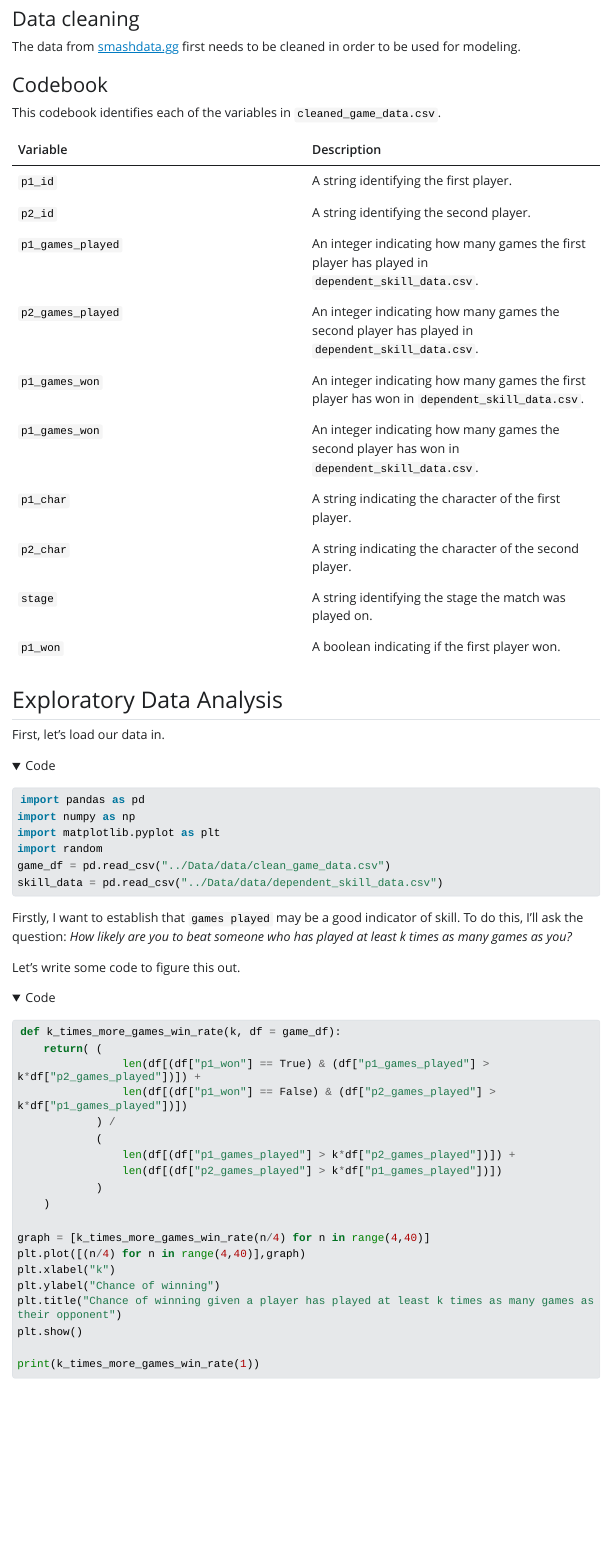
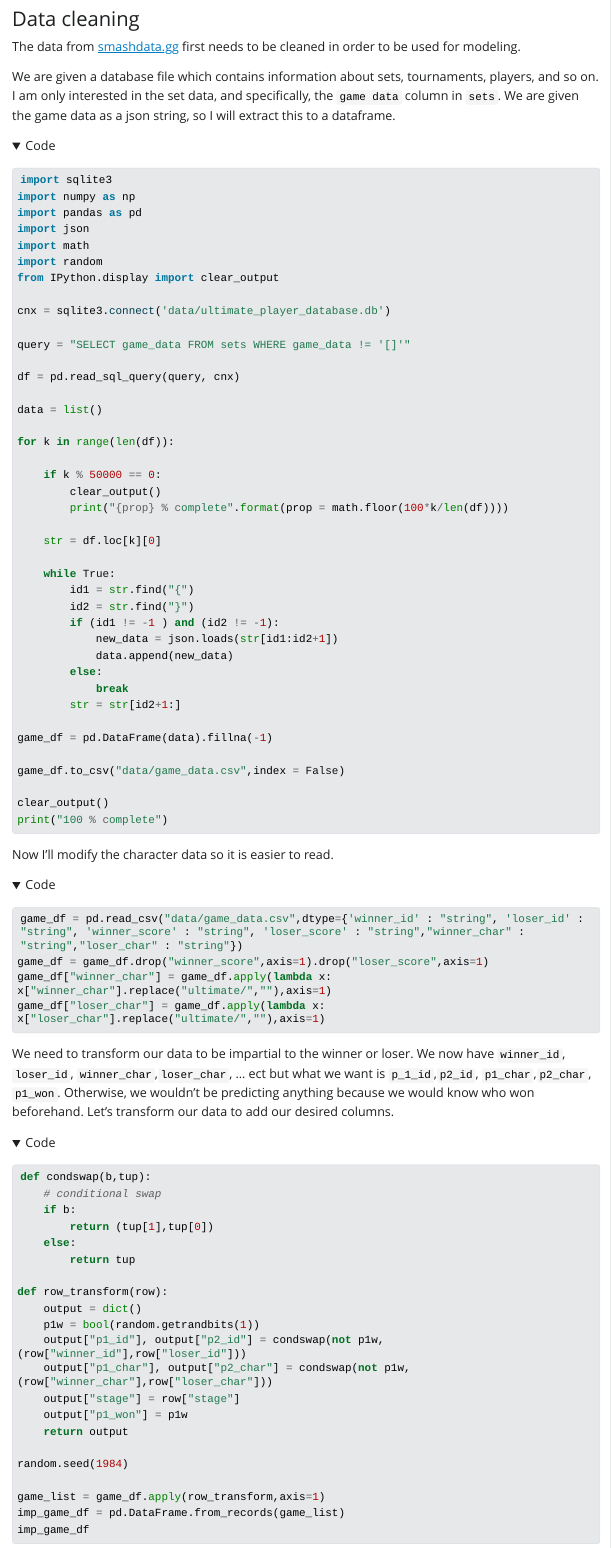
Before and after one commit to enau7/Smash-Ultimate-Set-Prediction, a Quarto document (Presentables/index.qmd): the page in a window 1100 px wide, from 1020 px down. The pictures show the output file Presentables/index.html that the author committed with the source, opened offline; folded parts are opened; Quarto's library style sheets are replaced by a plain one without menus; long lines of code are wrapped.

Commit message:
more website

````diff
--- a/Presentables/index.qmd
+++ b/Presentables/index.qmd
@@ -32,3 +32,85 @@ Fortunately, [smashdata.gg](https://smashdata.gg) provides us with some insight
 
 The data from [smashdata.gg](https://smashdata.gg) first needs to be cleaned in order to be used for modeling.
 
+We are given a database file which contains information about sets, tournaments, players, and so on. I am only interested in the set data, and specifically, the `game data` column in `sets`. We are given the game data as a json string, so I will extract this to a dataframe.
+
+```{python}
+#| eval: false
+import sqlite3
+import numpy as np
+import pandas as pd
+import json
+import math
+import random
+from IPython.display import clear_output
+
+cnx = sqlite3.connect('data/ultimate_player_database.db')
+
+query = "SELECT game_data FROM sets WHERE game_data != '[]'"
+
+df = pd.read_sql_query(query, cnx)
+
+data = list()
+
+for k in range(len(df)):
+
+    if k % 50000 == 0:
+        clear_output()
+        print("{prop} % complete".format(prop = math.floor(100*k/len(df))))
+
+    str = df.loc[k][0]
+
+    while True:
+        id1 = str.find("{")
+        id2 = str.find("}")
+        if (id1 != -1 ) and (id2 != -1):
+            new_data = json.loads(str[id1:id2+1])
+            data.append(new_data)
+        else:
+            break
+        str = str[id2+1:]
+
+game_df = pd.DataFrame(data).fillna(-1)
+
+game_df.to_csv("data/game_data.csv",index = False)
+
+clear_output()
+print("100 % complete")
+```
+
+Now I'll modify the character data so it is easier to read.
+
+```{python}
+#| eval: false
+game_df = pd.read_csv("data/game_data.csv",dtype={'winner_id' : "string", 'loser_id' : "string", 'winner_score' : "string", 'loser_score' : "string","winner_char" : "string","loser_char" : "string"})
+game_df = game_df.drop("winner_score",axis=1).drop("loser_score",axis=1)
+game_df["winner_char"] = game_df.apply(lambda x: x["winner_char"].replace("ultimate/",""),axis=1)
+game_df["loser_char"] = game_df.apply(lambda x: x["loser_char"].replace("ultimate/",""),axis=1)
+```
+
+We need to transform our data to be impartial to the winner or loser. We now have `winner_id`, `loser_id`, `winner_char`,`loser_char`, ... ect but what we want is `p_1_id`,`p2_id`, `p1_char`,`p2_char`, `p1_won`. Otherwise, we wouldn't be predicting anything because we would know who won beforehand. Let's transform our data to add our desired columns.
+
+```{python}
+#| eval: false
+
+def condswap(b,tup):
+    # conditional swap
+    if b:
+        return (tup[1],tup[0])
+    else:
+        return tup
+
+def row_transform(row):
+    output = dict()
+    p1w = bool(random.getrandbits(1))
+    output["p1_id"], output["p2_id"] = condswap(not p1w,(row["winner_id"],row["loser_id"]))
+    output["p1_char"], output["p2_char"] = condswap(not p1w,(row["winner_char"],row["loser_char"]))
+    output["stage"] = row["stage"]
+    output["p1_won"] = p1w
+    return output
+
+random.seed(1984)
+
+game_list = game_df.apply(row_transform,axis=1)
+imp_game_df = pd.DataFrame.from_records(game_list)
+imp_game_df
@@ -63,7 +208,7 @@ game_df = pd.read_csv("../Data/data/clean_game_data.csv")
 skill_data = pd.read_csv("../Data/data/dependent_skill_data.csv")
 ```
 
-Firstly, I want to establish that `games played` may be a good indicator of skill. To do this, I'll ask the question: *How likely are you to beat someone who has played at least k times as many games as you?*
+I want to establish that `games played` may be a good indicator of skill. To do this, I'll ask the question: *How likely are you to beat someone who has played at least k times as many games as you?*
 
 Let's write some code to figure this out.
 
````
Also changed, not shown: Presentables/index.html, Presentables/index_files/figure-html/cell-10-output-1.png (added), Presentables/index_files/figure-html/cell-11-output-1.png (added), Presentables/index_files/figure-html/cell-7-output-1.png, Presentables/index_files/figure-html/cell-9-output-1.png (added), Presentables/index.qmd (73 more changed lines).
